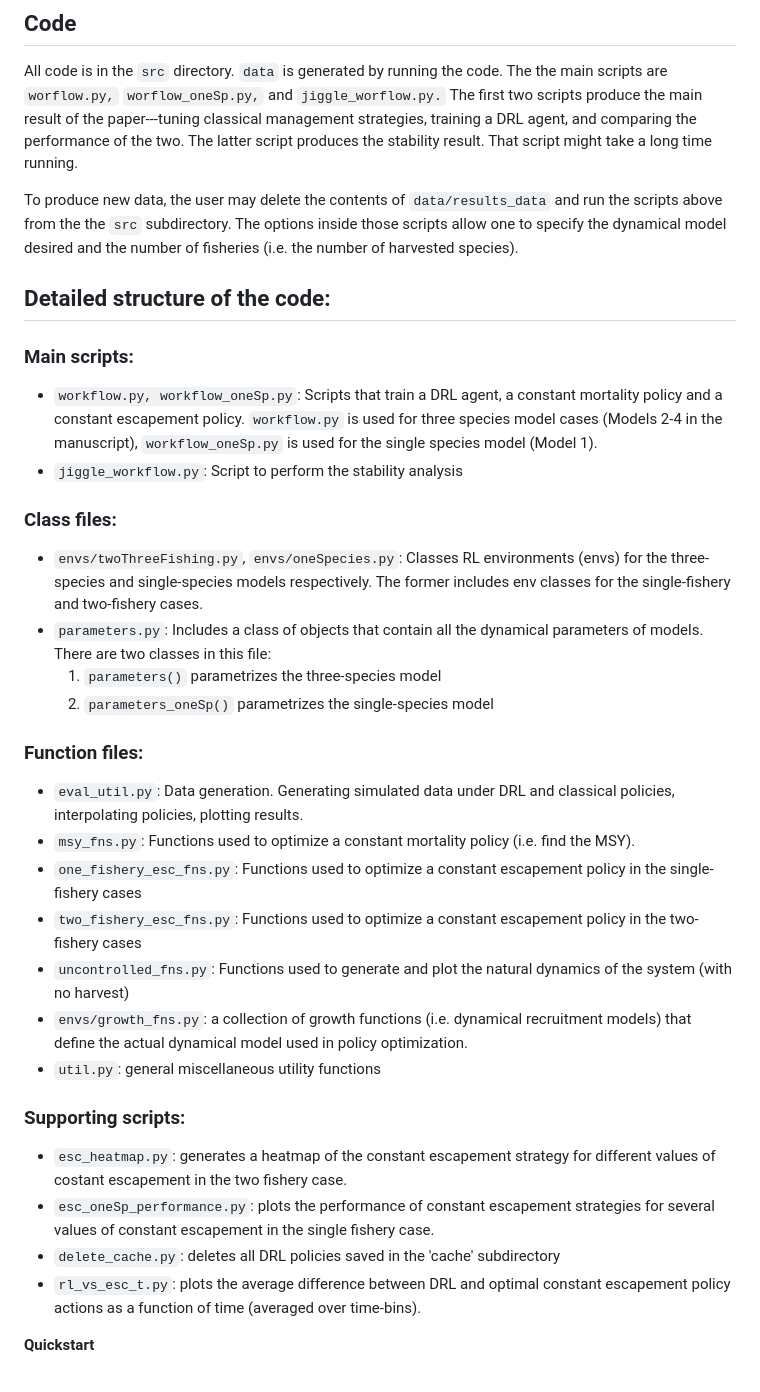
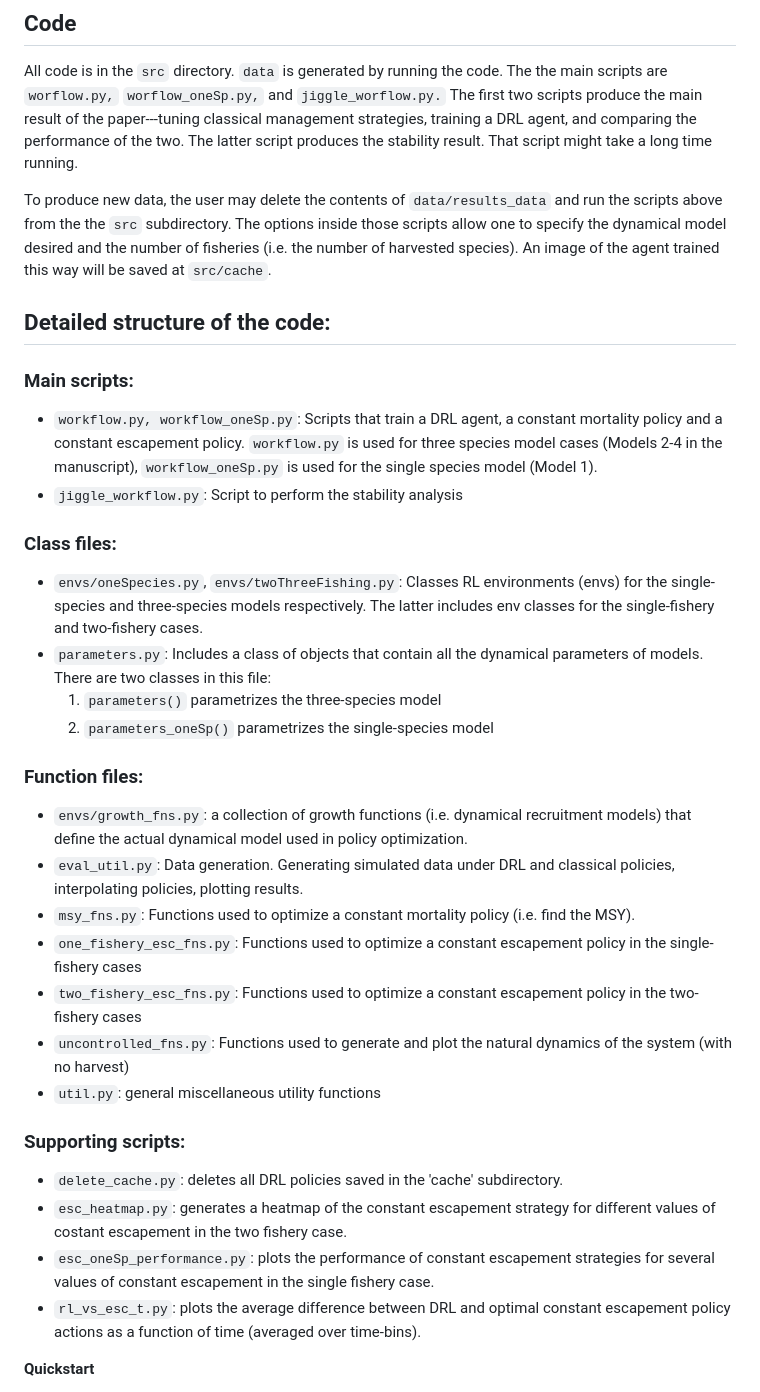
Before and after one commit to boettiger-lab/approx-model-or-approx-soln, a Markdown page: README.md, the part around the change. Rendered like a GitHub page.

```diff
--- a/README.md
+++ b/README.md
@@ -47,7 +47,8 @@ take a long time running.
 To produce new data, the user may delete the contents of `data/results_data`
 and run the scripts above from the the `src` subdirectory. The options inside
 those scripts allow one to specify the dynamical model desired and the number
-of fisheries (i.e. the number of harvested species).
+of fisheries (i.e. the number of harvested species). An image of the agent
+trained this way will be saved at `src/cache`.
 
 ## Detailed structure of the code:
 
@@ -62,8 +63,8 @@ of fisheries (i.e. the number of harvested species).
 
 ### Class files:
 
-  + `envs/twoThreeFishing.py`, `envs/oneSpecies.py`:
-    Classes RL environments (envs) for the three-species and single-species models respectively. The former includes
+  + `envs/oneSpecies.py`, `envs/twoThreeFishing.py`:
+    Classes RL environments (envs) for the single-species and three-species models respectively. The latter includes
     env classes for the single-fishery and two-fishery cases.
   + `parameters.py`:
     Includes a class of objects that contain all the dynamical parameters of models. There are two classes in this file:
@@ -72,22 +73,22 @@ of fisheries (i.e. the number of harvested species).
 
 ### Function files:
 
+  + `envs/growth_fns.py`: a collection of growth functions (i.e. dynamical recruitment models) that define the actual dynamical model used in policy optimization.
   + `eval_util.py`: Data generation.
       Generating simulated data under DRL and classical policies, interpolating policies, plotting results.
   + `msy_fns.py`: Functions used to optimize a constant mortality policy (i.e. find the MSY).
   + `one_fishery_esc_fns.py`: Functions used to optimize a constant escapement policy in the single-fishery cases
   + `two_fishery_esc_fns.py`: Functions used to optimize a constant escapement policy in the two-fishery cases
   + `uncontrolled_fns.py`: Functions used to generate and plot the natural dynamics of the system (with no harvest)
-  + `envs/growth_fns.py`: a collection of growth functions (i.e. dynamical recruitment models) that define the actual dynamical model used in policy optimization.
   + `util.py`: general miscellaneous utility functions
 
 ### Supporting scripts:
 
+  + `delete_cache.py`: deletes all DRL policies saved in the 'cache' subdirectory.
   + `esc_heatmap.py`: generates a heatmap of the constant escapement strategy for different
                     values of costant escapement in the two fishery case.
   + `esc_oneSp_performance.py`: plots the performance of constant escapement strategies for
                     several values of constant escapement in the single fishery case.
-  + `delete_cache.py`: deletes all DRL policies saved in the 'cache' subdirectory
   + `rl_vs_esc_t.py`: plots the average difference between DRL and optimal constant escapement
                     policy actions as a function of time (averaged over time-bins).
 
```
